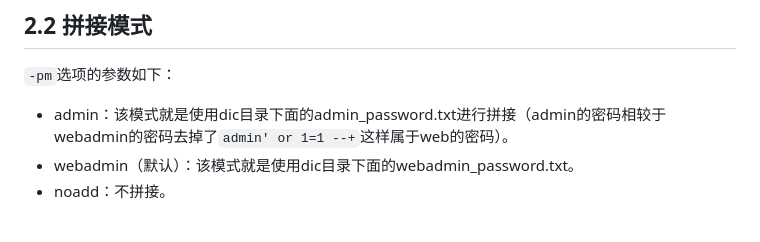
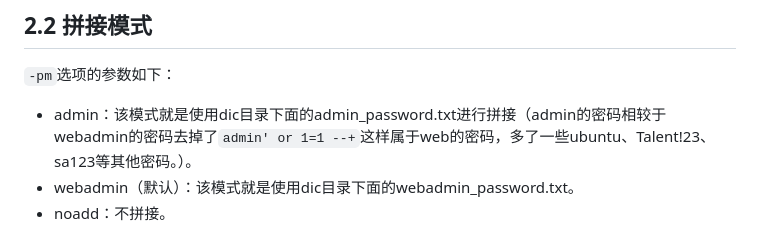
Before and after one commit to qingchenhh/dicer, a Markdown page: README.md, the part around the change. Rendered like a GitHub page.

```diff
--- a/README.md
+++ b/README.md
@@ -85,7 +85,7 @@ python dicer.py -n qing+chen,qc
 
 `-pm`选项的参数如下：
 
-+ admin：该模式就是使用dic目录下面的admin_password.txt进行拼接（admin的密码相较于webadmin的密码去掉了`admin' or 1=1 --+`这样属于web的密码）。
++ admin：该模式就是使用dic目录下面的admin_password.txt进行拼接（admin的密码相较于webadmin的密码去掉了`admin' or 1=1 --+`这样属于web的密码，多了一些ubuntu、Talent!23、sa123等其他密码。）。
 + webadmin（默认）：该模式就是使用dic目录下面的webadmin_password.txt。
 + noadd：不拼接。
 
```
